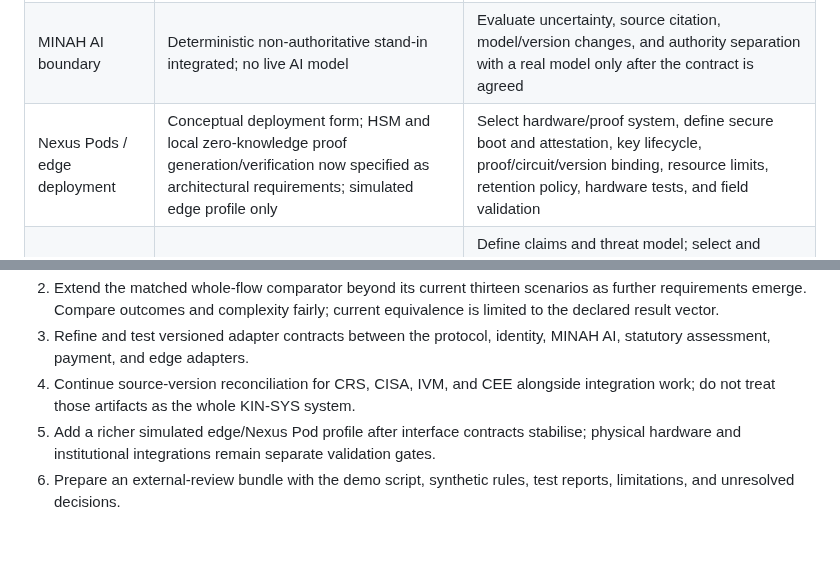
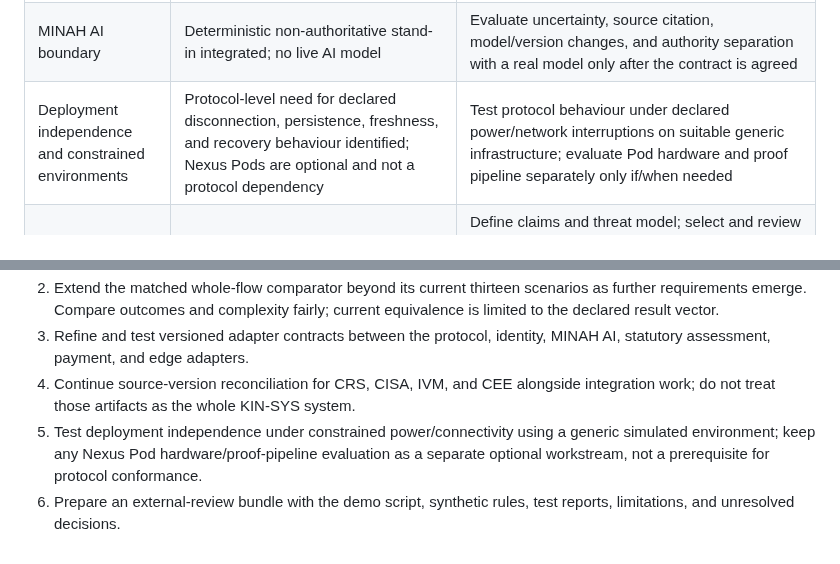
Before and after one commit to joe933212-pixel/KIN-SYS-PROTOCOL, a Markdown page: IMPLEMENTATION_STATUS.md, 2 parts joined by grey strips. GitHub-like rendering.

Commit message:
Separate protocol conformance from optional Pod hardware

```diff
--- a/IMPLEMENTATION_STATUS.md
+++ b/IMPLEMENTATION_STATUS.md
@@ -31,7 +31,7 @@
 | Statutory remittance | Fictional tax assessment and simulated payment lifecycle implemented in the demonstrator; production statutory remittance not implemented | Authoritative rule pack, institution-approved obligation calculation, real provider integration, exemptions/deferments, reconciliation, legal and fiscal review |
 | Economic accounting / $KIN | Open design; not assumed necessary for statutory remittance | Purpose, accounting rules, abuse model, and legal/economic review |
 | MINAH AI boundary | Deterministic non-authoritative stand-in integrated; no live AI model | Evaluate uncertainty, source citation, model/version changes, and authority separation with a real model only after the contract is agreed |
-| Nexus Pods / edge deployment | Conceptual deployment form; HSM and local zero-knowledge proof generation/verification now specified as architectural requirements; simulated edge profile only | Select hardware/proof system, define secure boot and attestation, key lifecycle, proof/circuit/version binding, resource limits, retention policy, hardware tests, and field validation |
+| Deployment independence and constrained environments | Protocol-level need for declared disconnection, persistence, freshness, and recovery behaviour identified; Nexus Pods are optional and not a protocol dependency | Test protocol behaviour under declared power/network interruptions on suitable generic infrastructure; evaluate Pod hardware and proof pipeline separately only if/when needed |
 | Privacy-preserving proofs | Requirement and intended Pod role documented; no proof pipeline implemented or cryptographically validated in this repository | Define claims and threat model; select and review proof system/circuits; test soundness assumptions, verifier behaviour, input provenance, replay/freshness, metadata leakage, and compare storage/bandwidth/resource costs against a fair baseline |
 | Production deployment | Not established | Complete profile-specific security and operational gates |
 | Independent validation | Not yet recorded here | Independent review/reproduction report |
@@ -50,5 +50,5 @@ A legacy codebase or document describing a feature does not mark it implemented
 2. Extend the matched whole-flow comparator beyond its current thirteen scenarios as further requirements emerge. Compare outcomes and complexity fairly; current equivalence is limited to the declared result vector.
 3. Refine and test versioned adapter contracts between the protocol, identity, MINAH AI, statutory assessment, payment, and edge adapters.
 4. Continue source-version reconciliation for CRS, CISA, IVM, and CEE alongside integration work; do not treat those artifacts as the whole KIN-SYS system.
-5. Add a richer simulated edge/Nexus Pod profile after interface contracts stabilise; physical hardware and institutional integrations remain separate validation gates.
+5. Test deployment independence under constrained power/connectivity using a generic simulated environment; keep any Nexus Pod hardware/proof-pipeline evaluation as a separate optional workstream, not a prerequisite for protocol conformance.
 6. Prepare an external-review bundle with the demo script, synthetic rules, test reports, limitations, and unresolved decisions.
```
